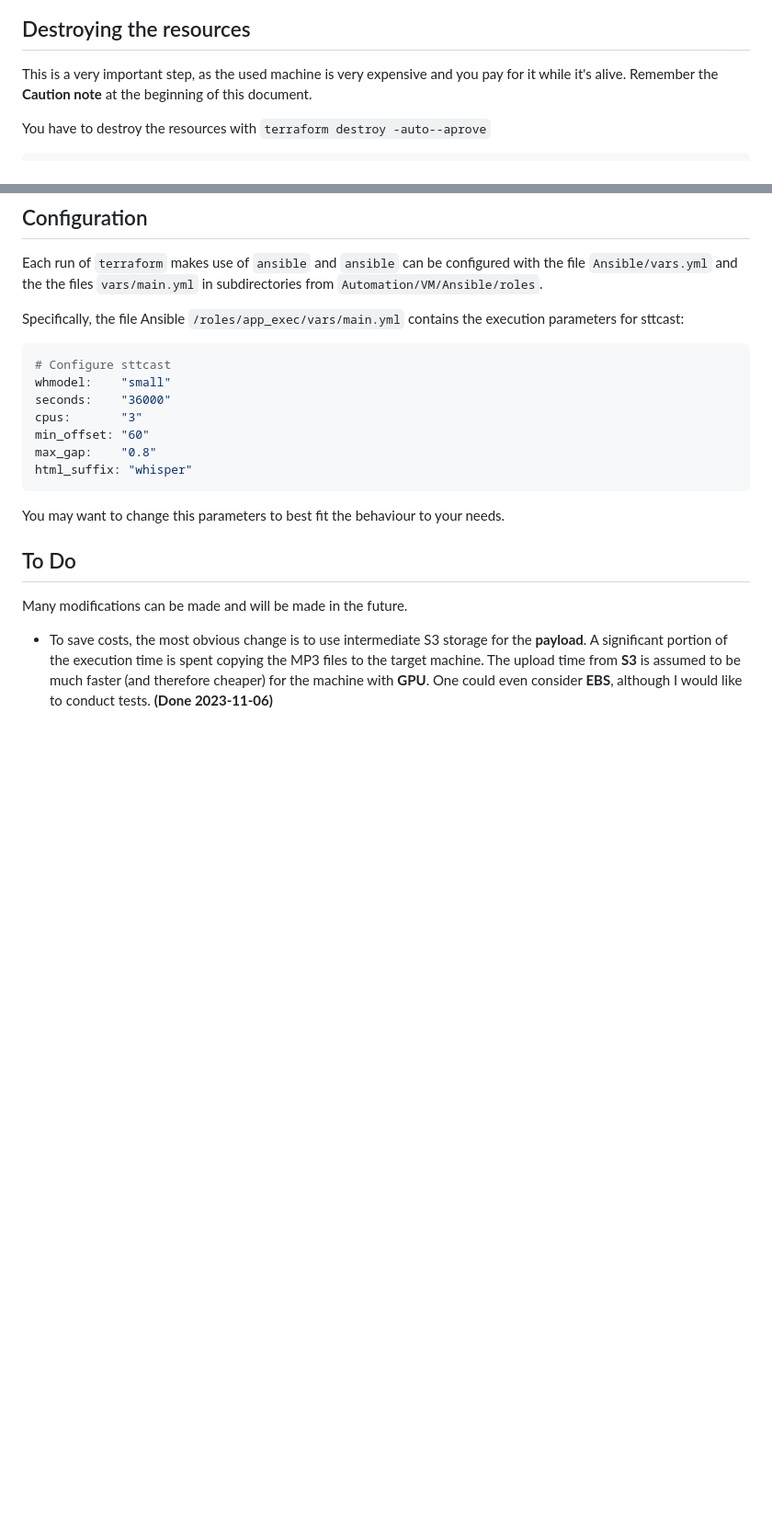
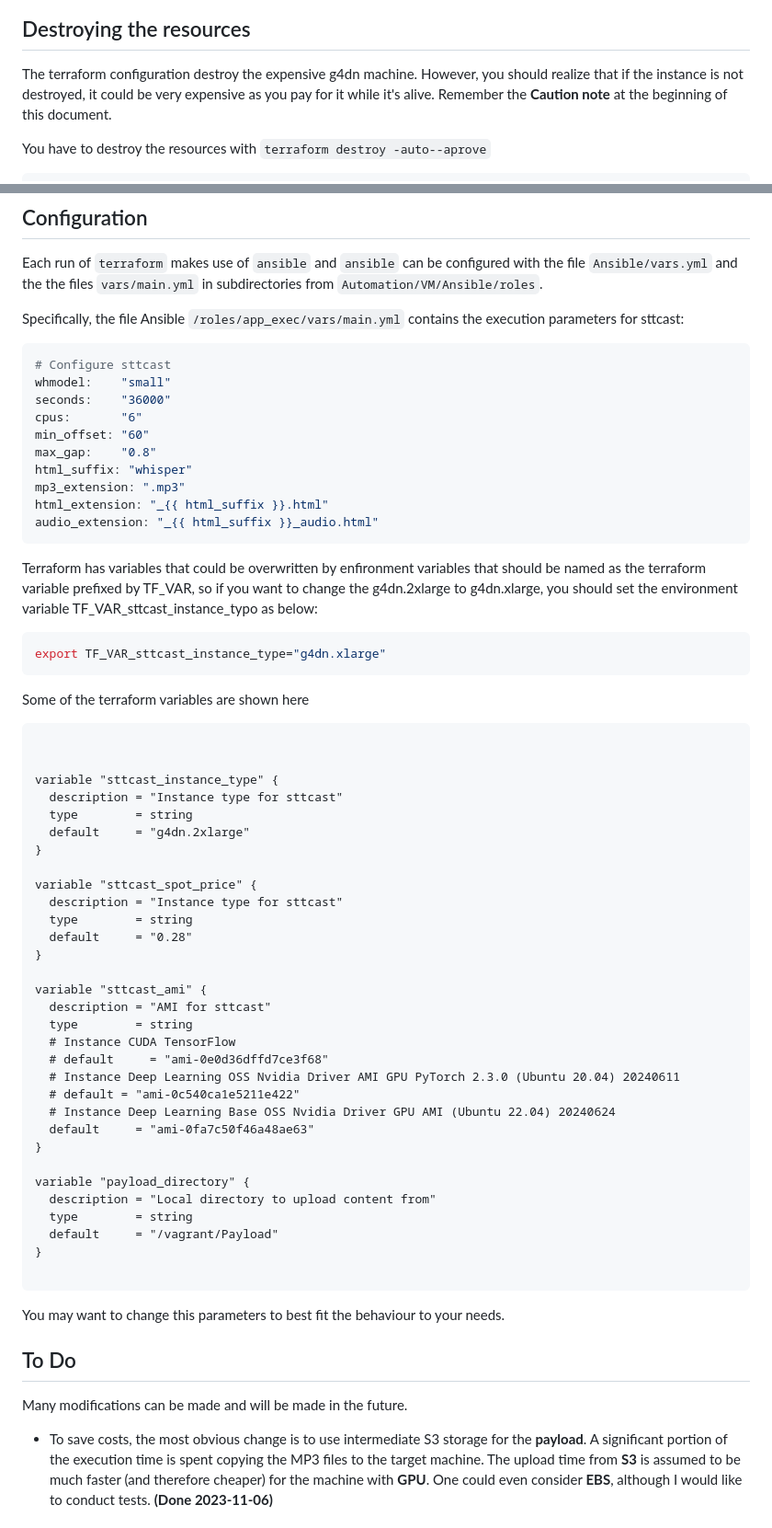
Before and after one commit to pulijon/Sttcast, a Markdown page: Automation/README.md, 2 parts joined by grey strips. Shown: that part at 92% size. GitHub-like rendering; blank space fills up the shorter version.

Commit message:
Adaptation for high payloads in spot machine

````diff
--- a/Automation/README.md
+++ b/Automation/README.md
@@ -175,7 +175,7 @@ Filenames ended in whisper_audio.html are transcriptions in HTML format with pla
 
 ## Destroying the resources
 
-This is a very important step, as the used machine is very expensive and you pay for it while it's alive. Remember the  **Caution note** at the beginning of this document.
+The terraform configuration destroy the expensive g4dn machine. However, you should realize that if the instance is not destroyed, it could be very expensive as you pay for it while it's alive. Remember the  **Caution note** at the beginning of this document.
 
 You have to destroy the resources with ```terraform destroy -auto--aprove```
 
@@ -267,11 +267,57 @@
 # Configure sttcast
 whmodel:    "small"
 seconds:    "36000"
-cpus:       "3"
+cpus:       "6"
 min_offset: "60"
 max_gap:    "0.8"
 html_suffix: "whisper"
+mp3_extension: ".mp3"
+html_extension: "_{{ html_suffix }}.html"
+audio_extension: "_{{ html_suffix }}_audio.html"
 ```
+
+Terraform has variables that could be overwritten by enfironment variables that should be named as the terraform variable prefixed by TF_VAR, so if you want to change the g4dn.2xlarge to g4dn.xlarge, you should set the environment variable TF_VAR_sttcast_instance_typo as below:
+
+```bash
+export TF_VAR_sttcast_instance_type="g4dn.xlarge"
+```
+
+Some of the terraform variables are shown here
+
+```hcl
+
+
+variable "sttcast_instance_type" {
+  description = "Instance type for sttcast"
+  type        = string
+  default     = "g4dn.2xlarge"
+}
+
+variable "sttcast_spot_price" {
+  description = "Instance type for sttcast"
+  type        = string
+  default     = "0.28"
+}
+
+variable "sttcast_ami" {
+  description = "AMI for sttcast"
+  type        = string
+  # Instance CUDA TensorFlow
+  # default     = "ami-0e0d36dffd7ce3f68"
+  # Instance Deep Learning OSS Nvidia Driver AMI GPU PyTorch 2.3.0 (Ubuntu 20.04) 20240611
+  # default = "ami-0c540ca1e5211e422"
+  # Instance Deep Learning Base OSS Nvidia Driver GPU AMI (Ubuntu 22.04) 20240624
+  default     = "ami-0fa7c50f46a48ae63"
+}
+
+variable "payload_directory" {
+  description = "Local directory to upload content from"
+  type        = string
+  default     = "/vagrant/Payload"
+}
+
+```
+
 You may want to change this parameters to best fit the behaviour to your needs.
 
 ## To Do
````
Also changed, not shown: other parts of Automation/README.md (+3 -3 lines), Automation/g4dn_prices.png (renamed from Automation/2024-07-09_g4dn_prices.png), 8 other files.
